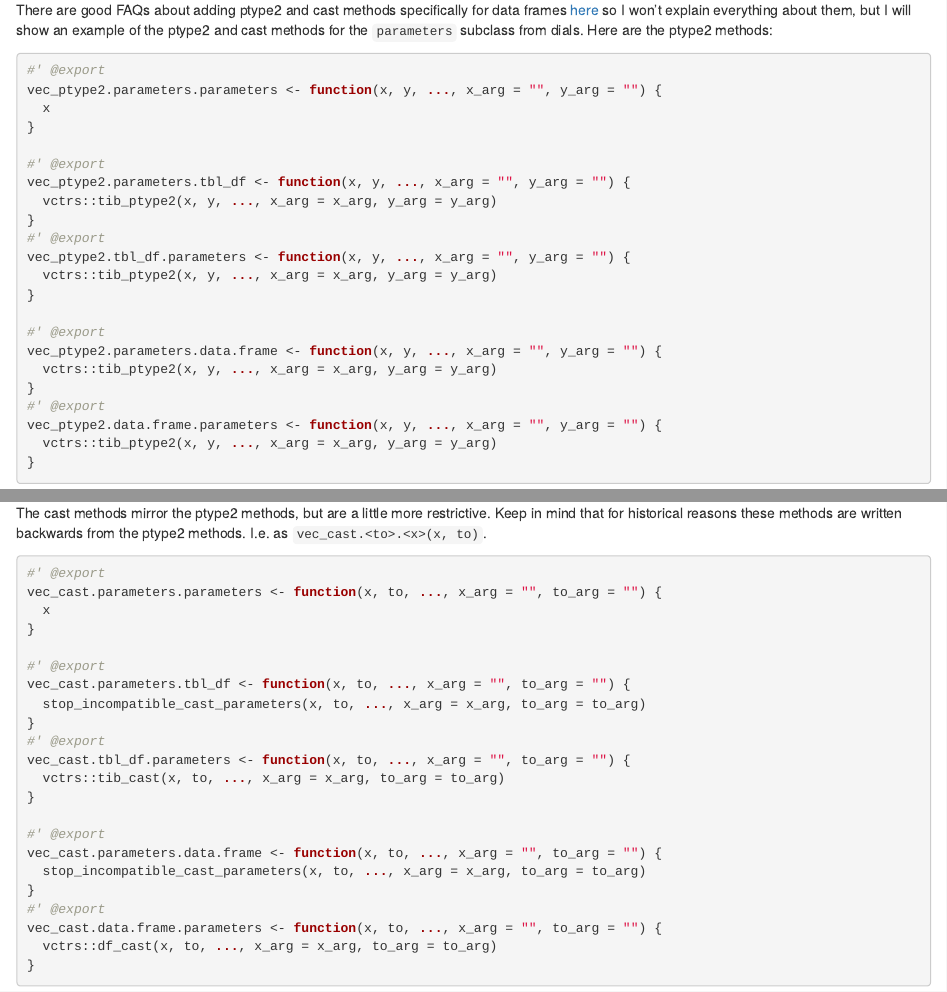
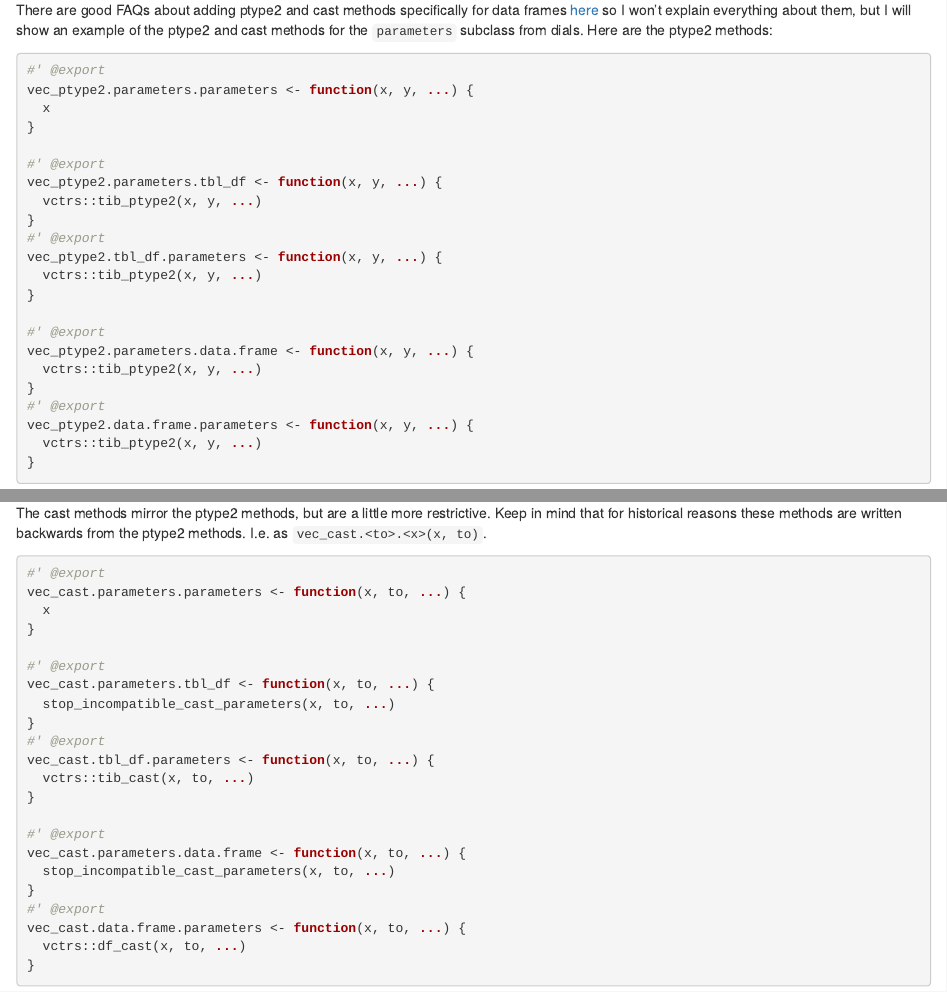
Before and after one commit to DavisVaughan/2020-06-01_dplyr-vctrs-compat, an R Markdown document (dplyr-vctrs-compat.Rmd): the page in a window 1100 px wide, from 4320 px down, and a second part further down, joined at a grey line. Rendered offline with R 4.5, knitr and Pandoc, with nearby package versions.

Commit message:
Remove usage of x/y/to_arg since we can pass it through in the `...`

````diff
--- a/dplyr-vctrs-compat.Rmd
+++ b/dplyr-vctrs-compat.Rmd
@@ -197,26 +197,26 @@ There are good FAQs about adding ptype2 and cast methods specifically for data f
 
 ```{r, eval = FALSE}
 #' @export
-vec_ptype2.parameters.parameters <- function(x, y, ..., x_arg = "", y_arg = "") {
+vec_ptype2.parameters.parameters <- function(x, y, ...) {
   x
 }
 
 #' @export
-vec_ptype2.parameters.tbl_df <- function(x, y, ..., x_arg = "", y_arg = "") {
-  vctrs::tib_ptype2(x, y, ..., x_arg = x_arg, y_arg = y_arg)
+vec_ptype2.parameters.tbl_df <- function(x, y, ...) {
+  vctrs::tib_ptype2(x, y, ...)
 }
 #' @export
-vec_ptype2.tbl_df.parameters <- function(x, y, ..., x_arg = "", y_arg = "") {
-  vctrs::tib_ptype2(x, y, ..., x_arg = x_arg, y_arg = y_arg)
+vec_ptype2.tbl_df.parameters <- function(x, y, ...) {
+  vctrs::tib_ptype2(x, y, ...)
 }
 
 #' @export
-vec_ptype2.parameters.data.frame <- function(x, y, ..., x_arg = "", y_arg = "") {
-  vctrs::tib_ptype2(x, y, ..., x_arg = x_arg, y_arg = y_arg)
+vec_ptype2.parameters.data.frame <- function(x, y, ...) {
+  vctrs::tib_ptype2(x, y, ...)
 }
 #' @export
-vec_ptype2.data.frame.parameters <- function(x, y, ..., x_arg = "", y_arg = "") {
-  vctrs::tib_ptype2(x, y, ..., x_arg = x_arg, y_arg = y_arg)
+vec_ptype2.data.frame.parameters <- function(x, y, ...) {
+  vctrs::tib_ptype2(x, y, ...)
 }
 ```
 
@@ -234,26 +234,26 @@ The cast methods mirror the ptype2 methods, but are a little more restrictive. K
 
 ```{r, eval = FALSE}
 #' @export
-vec_cast.parameters.parameters <- function(x, to, ..., x_arg = "", to_arg = "") {
+vec_cast.parameters.parameters <- function(x, to, ...) {
   x
 }
 
 #' @export
-vec_cast.parameters.tbl_df <- function(x, to, ..., x_arg = "", to_arg = "") {
-  stop_incompatible_cast_parameters(x, to, ..., x_arg = x_arg, to_arg = to_arg)
+vec_cast.parameters.tbl_df <- function(x, to, ...) {
+  stop_incompatible_cast_parameters(x, to, ...)
 }
 #' @export
-vec_cast.tbl_df.parameters <- function(x, to, ..., x_arg = "", to_arg = "") {
-  vctrs::tib_cast(x, to, ..., x_arg = x_arg, to_arg = to_arg)
+vec_cast.tbl_df.parameters <- function(x, to, ...) {
+  vctrs::tib_cast(x, to, ...)
 }
 
 #' @export
-vec_cast.parameters.data.frame <- function(x, to, ..., x_arg = "", to_arg = "") {
-  stop_incompatible_cast_parameters(x, to, ..., x_arg = x_arg, to_arg = to_arg)
+vec_cast.parameters.data.frame <- function(x, to, ...) {
+  stop_incompatible_cast_parameters(x, to, ...)
 }
 #' @export
-vec_cast.data.frame.parameters <- function(x, to, ..., x_arg = "", to_arg = "") {
-  vctrs::df_cast(x, to, ..., x_arg = x_arg, to_arg = to_arg)
+vec_cast.data.frame.parameters <- function(x, to, ...) {
+  vctrs::df_cast(x, to, ...)
 }
 ```
 
````
